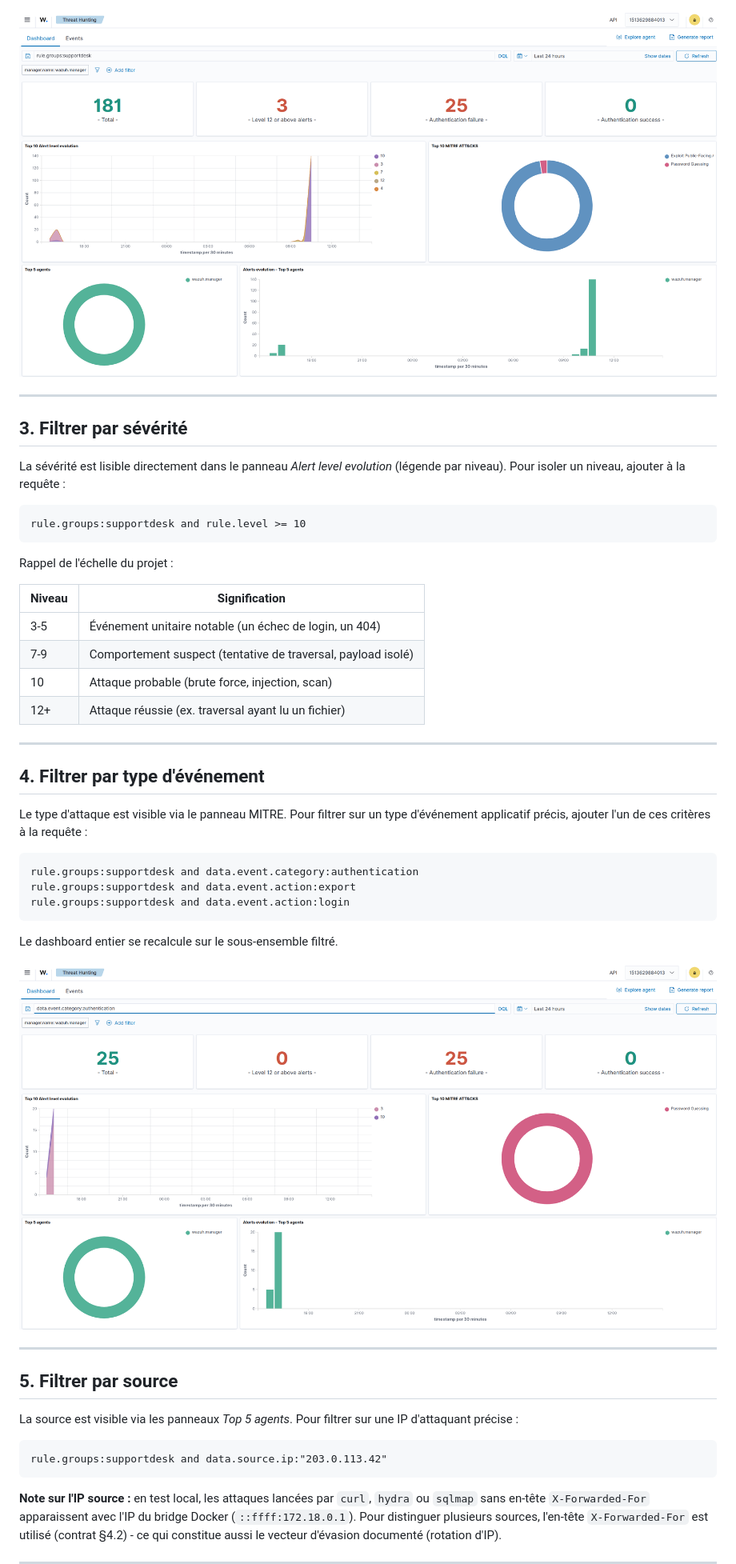
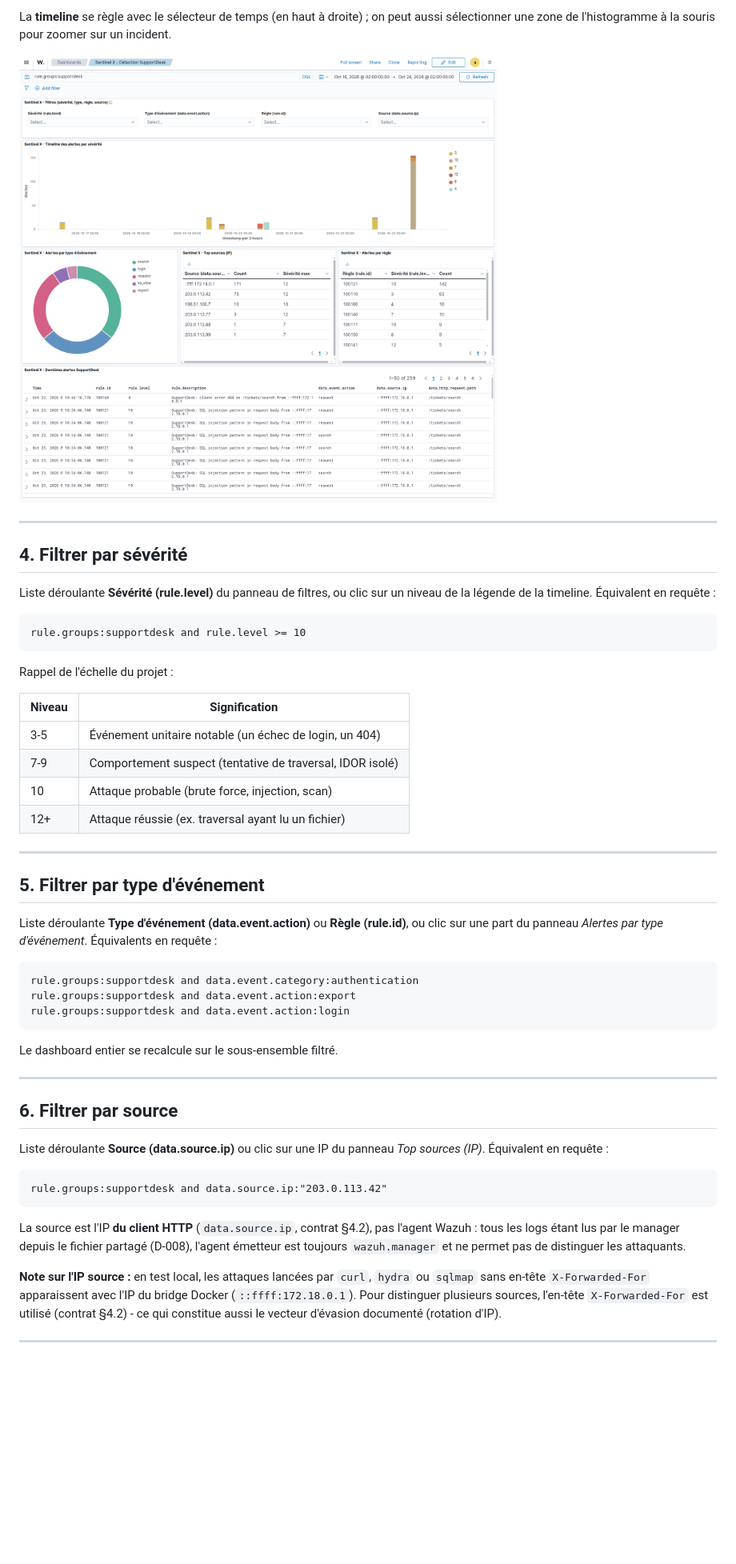
Before and after one commit to MeghCH/SentinelX, a Markdown page: docs/detection/dashboard.md, the part around one of its changes. Shown at 80% size. Drawn GitHub-style; pictures changed too: docs/detection/img/sentinelx-dashboard.png (added); blank space fills up the shorter version.

````diff
--- a/docs/detection/dashboard.md
+++ b/docs/detection/dashboard.md
@@ -36,11 +61,13 @@ Le dashboard couvre les quatre dimensions demandées : **sévérité, timeline,
 
-![Vue d'ensemble du dashboard](img/dashboard-overview.png)
+La **timeline** se règle avec le sélecteur de temps (en haut à droite) ; on peut aussi sélectionner une zone de l'histogramme à la souris pour zoomer sur un incident.
+
+![Dashboard Sentinel X](img/sentinelx-dashboard.png)
 
 ---
 
-## 3. Filtrer par sévérité
+## 4. Filtrer par sévérité
 
-La sévérité est lisible directement dans le panneau _Alert level evolution_ (légende par niveau). Pour isoler un niveau, ajouter à la requête :
+Liste déroulante **Sévérité (rule.level)** du panneau de filtres, ou clic sur un niveau de la légende de la timeline. Équivalent en requête :
 
 ```
 rule.groups:supportdesk and rule.level >= 10
@@ -51,15 +78,15 @@ Rappel de l'échelle du projet :
 | Niveau | Signification                                                |
 | ------ | ------------------------------------------------------------ |
 | 3-5    | Événement unitaire notable (un échec de login, un 404)       |
-| 7-9    | Comportement suspect (tentative de traversal, payload isolé) |
+| 7-9    | Comportement suspect (tentative de traversal, IDOR isolé)    |
 | 10     | Attaque probable (brute force, injection, scan)              |
 | 12+    | Attaque réussie (ex. traversal ayant lu un fichier)          |
 
 ---
 
-## 4. Filtrer par type d'événement
+## 5. Filtrer par type d'événement
 
-Le type d'attaque est visible via le panneau MITRE. Pour filtrer sur un type d'événement applicatif précis, ajouter l'un de ces critères à la requête :
+Liste déroulante **Type d'événement (data.event.action)** ou **Règle (rule.id)**, ou clic sur une part du panneau *Alertes par type d'événement*. Équivalents en requête :
 
 ```
 rule.groups:supportdesk and data.event.category:authentication
@@ -69,18 +96,18 @@ rule.groups:supportdesk and data.event.action:login
 
 Le dashboard entier se recalcule sur le sous-ensemble filtré.
 
-![Dashboard filtré sur l'authentification](img/dashboard-filtered-auth.png)
-
 ---
 
-## 5. Filtrer par source
+## 6. Filtrer par source
 
-La source est visible via les panneaux _Top 5 agents_. Pour filtrer sur une IP d'attaquant précise :
+Liste déroulante **Source (data.source.ip)** ou clic sur une IP du panneau *Top sources (IP)*. Équivalent en requête :
 
 ```
 rule.groups:supportdesk and data.source.ip:"203.0.113.42"
 ```
 
+La source est l'IP **du client HTTP** (`data.source.ip`, contrat §4.2), pas l'agent Wazuh : tous les logs étant lus par le manager depuis le fichier partagé (D-008), l'agent émetteur est toujours `wazuh.manager` et ne permet pas de distinguer les attaquants.
+
 **Note sur l'IP source :** en test local, les attaques lancées par `curl`, `hydra` ou `sqlmap` sans en-tête `X-Forwarded-For` apparaissent avec l'IP du bridge Docker (`::ffff:172.18.0.1`). Pour distinguer plusieurs sources, l'en-tête `X-Forwarded-For` est utilisé (contrat §4.2) - ce qui constitue aussi le vecteur d'évasion documenté (rotation d'IP).
 
 ---
````
Also changed, not shown: other parts of docs/detection/dashboard.md (+51 -26 lines), docs/app/monitoring-stack.md (+4 -4 lines), docs/detection/setup.md (+16 -4 lines), 6 other files.
